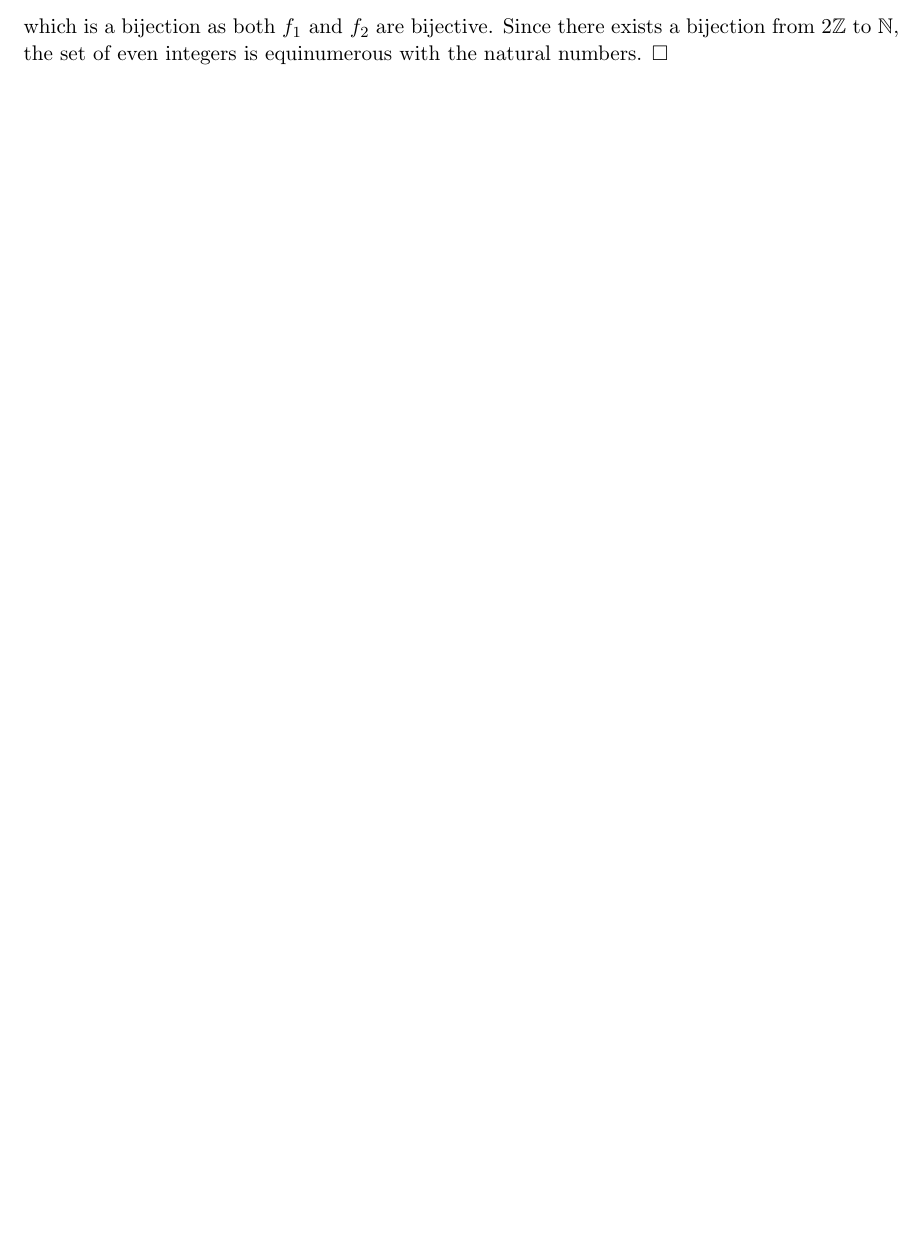
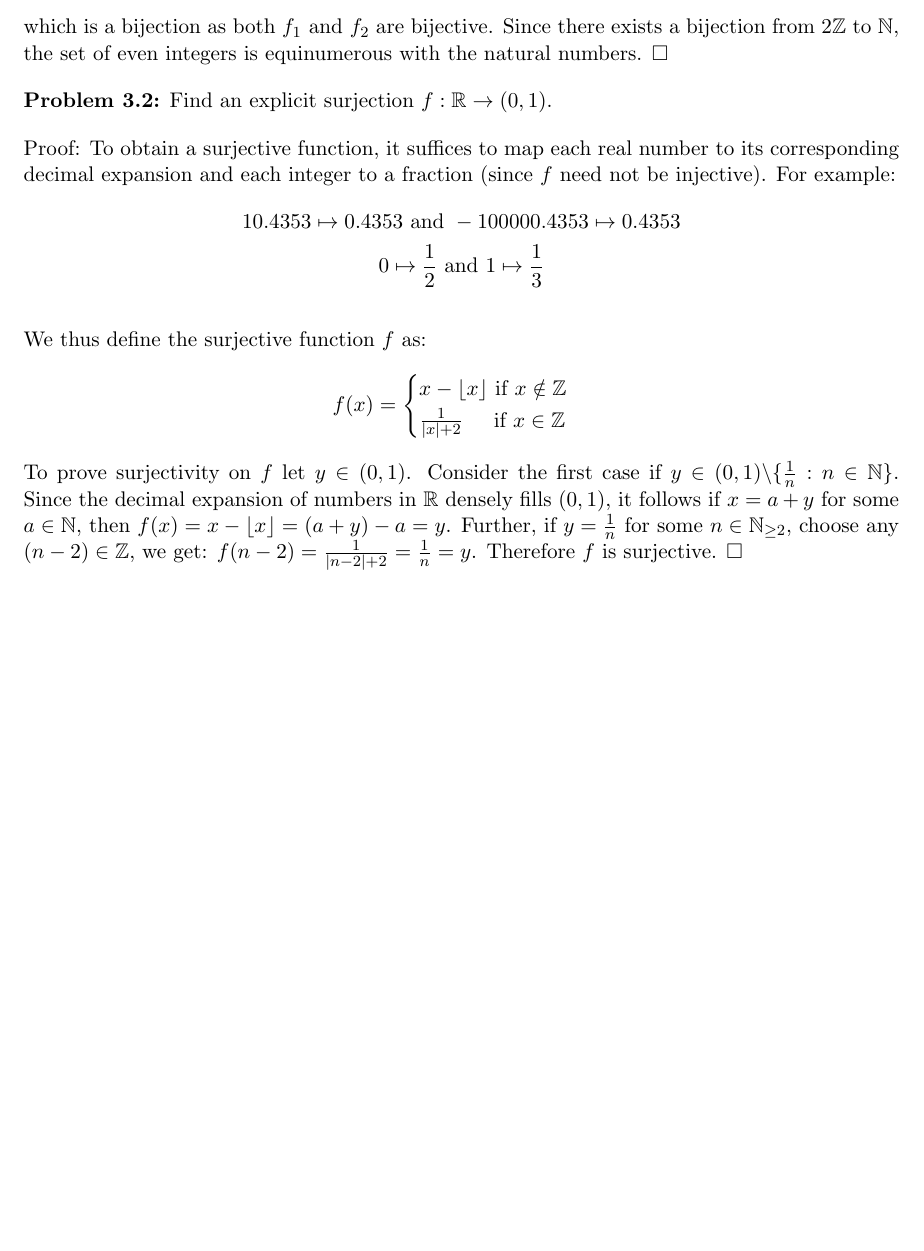
Before and after one commit to nicksales7/math-homework, a LaTeX document (foundations-of-mathematics/foundations.tex): part of page 4 of 4, cut so that both start at the same text, the shorter picture padded with empty space. Compiled offline with pdfLaTeX.

Commit message:
Updated 2024-11-15

```diff
--- a/foundations-of-mathematics/foundations.tex
+++ b/foundations-of-mathematics/foundations.tex
@@ -112,11 +112,29 @@ where $O = \{1, 3, 5, 7, \dots\}$, as the mapping of negative even integers onto
 \end{equation*}
 where $E = \{2, 4, 6, 8, \dots\}$, as the mapping of positive even integers onto even natural numbers. Since $O$ and $E$ are disjoint and $O \cup E = \mathbb{N}$, we define
 \begin{equation*}
-f : 2 \mathbb{Z} \rightarrow \mathbb{N}, \; \; f(x) =
-\begin{cases}
-f_1(x) \text{   if } x < 0 \\
-f_2(x) \text{   if } x \geq 0
-\end{cases}
+    f : 2 \mathbb{Z} \rightarrow \mathbb{N}, \; \; f(x) =
+    \begin{cases}
+        f_1(x) \text{   if } x < 0 \\
+        f_2(x) \text{   if } x \geq 0
+    \end{cases}
 \end{equation*}
 which is a bijection as both $f_1 \text{ and } f_2$ are bijective. Since there exists a bijection from $2 \mathbb{Z}$ to $\mathbb{N}$, the set of even integers is equinumerous with the natural numbers. $\Box$
+
+\textbf{Problem 3.2:} Find an explicit surjection $f : \mathbb{R} \rightarrow (0, 1)$.
+
+Proof: To obtain a surjective function, it suffices to map each real number to its corresponding decimal expansion and each integer to a fraction (since $f$ need not be injective). For example:
+\begin{gather*}
+    10.4353 \mapsto 0.4353 \text{  and  } -100000.4353 \mapsto 0.4353 \\
+    0 \mapsto \frac{1}{2} \text{ and } 1 \mapsto \frac{1}{3}
+\end{gather*}
+
+We thus define the surjective function $f$ as:
+\begin{equation*}
+    f(x) =
+    \begin{cases}
+        x - \lfloor x \rfloor \text{ if } x \notin \mathbb{Z} \\
+        \frac{1}{|x| + 2} \; \; \; \; \text{ if } x \in \mathbb{Z}
+    \end{cases}
+\end{equation*}
+To prove surjectivity on $f$ let $y \in (0, 1)$. Consider the first case if $y \in (0, 1) \backslash \{\frac{1}{n} : n \in \mathbb{N}\}$. Since the decimal expansion of numbers in $\mathbb{R}$ densely fills $(0, 1)$, it follows if $x = a + y$ for some $a \in \mathbb{N}$, then $f(x) = x - \lfloor x \rfloor = (a + y) - a = y$. Further, if $y = \frac{1}{n}$ for some $n \in \mathbb{N}_{\geq 2}$, choose any $(n - 2) \in \mathbb{Z}$, we get: $f(n - 2) = \frac{1}{|n -2| + 2} = \frac{1}{n} = y$. Therefore $f$ is surjective. $\Box$
 \end{document}
```
Also changed, not shown: foundations-of-mathematics/foundations.pdf.
